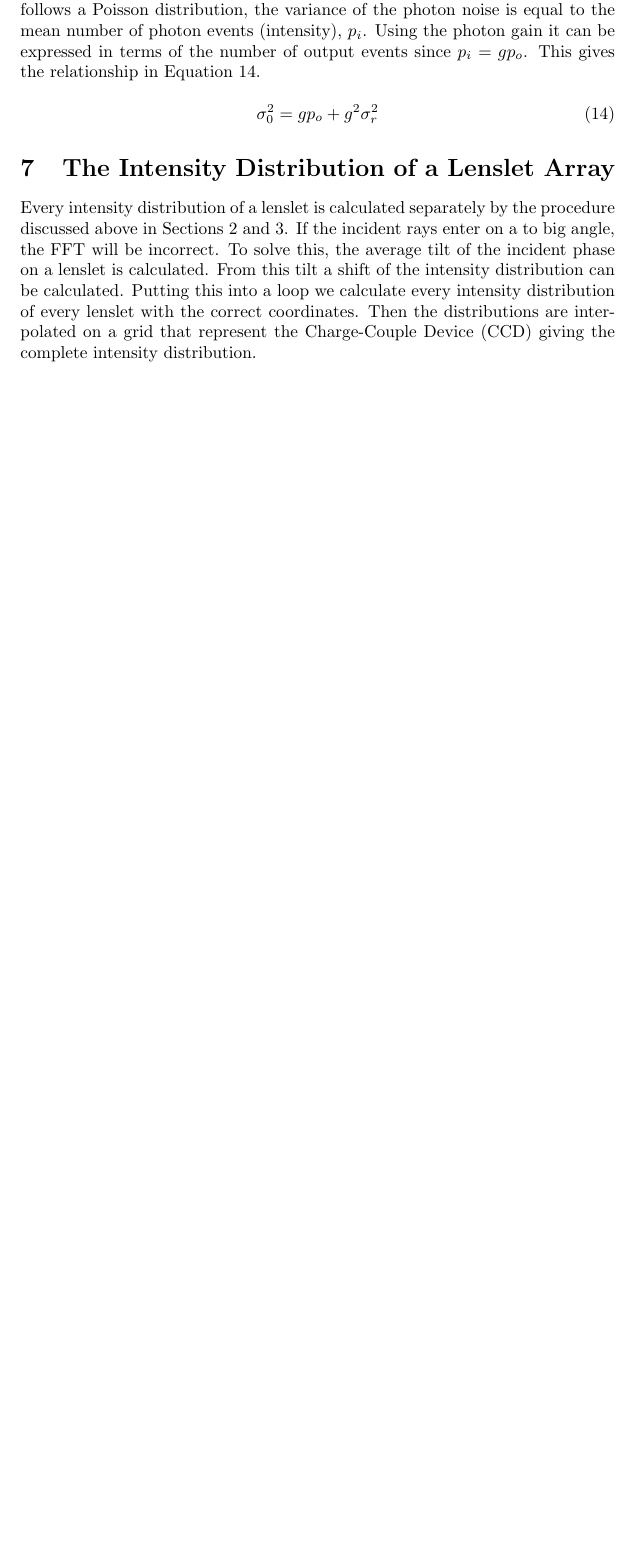
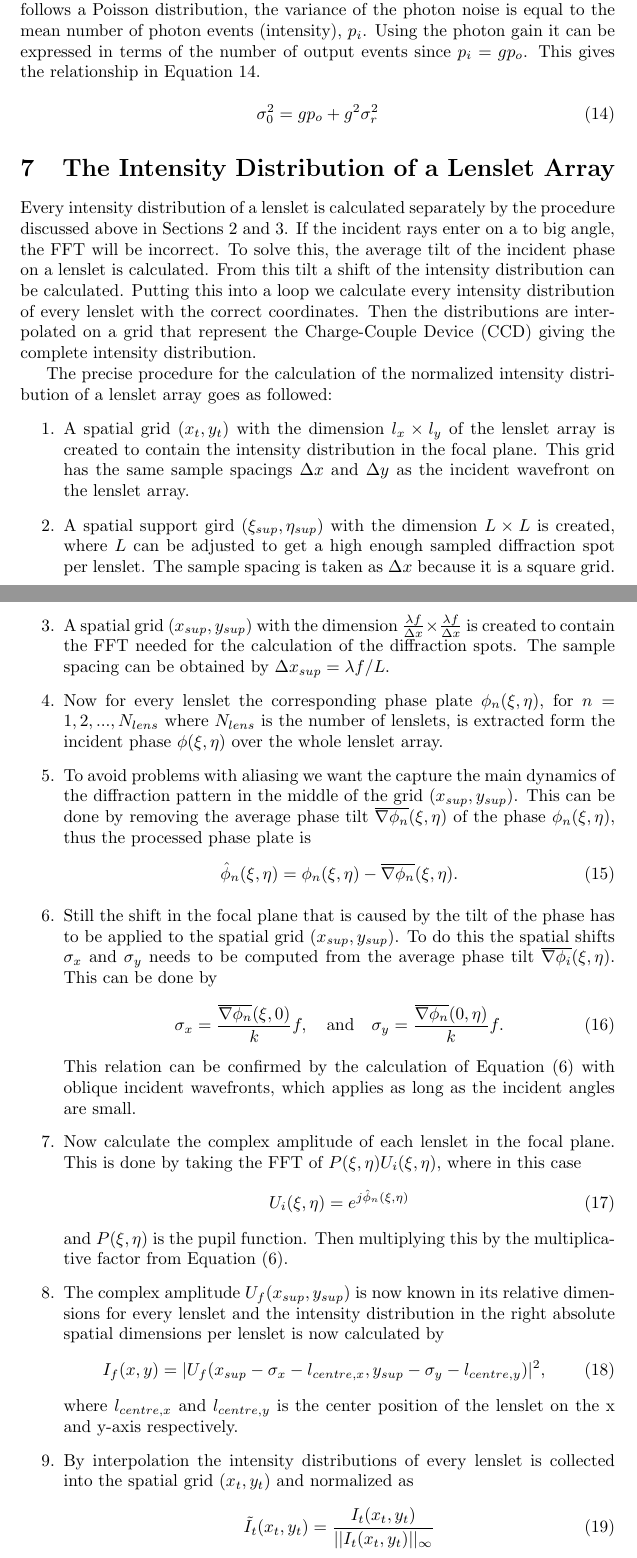
Before and after one commit to faitdivers/pyao, a LaTeX document (doc/WFS/wfs_doc.tex, which reads doc/WFS/LensletArray.tex): part of page 9 of 9 before the commit and two parts of pages 9 and 10 of 10 after it, the two joined at a grey line, cut so that both start at the same text, the shorter picture padded with empty space. Compiled offline with pdfLaTeX.

Commit message:
Added procedure for calculation of the lenslet array

```diff
--- a/doc/WFS/LensletArray.tex
+++ b/doc/WFS/LensletArray.tex
@@ -1,3 +1,44 @@
 \section{The Intensity Distribution of a Lenslet Array}
 Every intensity distribution of a lenslet is calculated separately by the procedure discussed above in Sections \ref{sec:FrApprox} and \ref{sec:DFT}.
 If the incident rays enter on a to big angle, the FFT will be incorrect. To solve this, the average tilt of the incident phase on a lenslet is calculated. From this tilt a shift of the intensity distribution can be calculated. Putting this into a loop we calculate every intensity distribution of every lenslet with the correct coordinates. Then the distributions are interpolated on a grid that represent the Charge-Couple Device (CCD) giving the complete intensity distribution.
+
+The precise procedure for the calculation of the normalized intensity distribution of a lenslet array goes as followed:
+\begin{enumerate}
+	\item
+	A spatial grid ($x_t,y_t$)  with the dimension $l_x \times l_y$ of the lenslet array is created to contain the intensity distribution in the focal plane. This grid has the same sample spacings $\Delta x$ and $\Delta y$ as the incident wavefront on the lenslet array.
+	\item
+	A spatial support gird ($\xi_{sup},\eta_{sup}$) with the dimension $L\times L$ is created, where $L$ can be adjusted to get a high enough sampled diffraction spot per lenslet. The sample spacing is taken as $\Delta x$ because it is a square grid.
+	\item
+	A spatial grid ($x_{sup},y_{sup}$) with the dimension $\frac{\lambda f}{\Delta x} \times \frac{\lambda f}{\Delta x}$ is created to contain the FFT needed for the calculation of the diffraction spots. The sample spacing can be obtained by $\Delta x_{sup} = \lambda f/L$.
+	\item
+	Now for every lenslet the corresponding phase plate $\phi_n(\xi,\eta)$, for $n = 1,2,...,N_{lens}$ where $N_{lens}$ is the number of lenslets, is extracted form the incident phase $\phi(\xi,\eta)$ over the whole lenslet array.
+	\item
+	To avoid problems with aliasing we want the capture the main dynamics of the diffraction pattern in the middle of the grid ($x_{sup},y_{sup}$). This can be done by removing the average phase tilt $\overline{\nabla \phi_n}(\xi,\eta)$ of the phase $\phi_n(\xi,\eta)$, thus the processed phase plate is
+	\begin{equation}
+	\hat{\phi}_n(\xi,\eta) = \phi_n(\xi,\eta) - \overline{\nabla \phi_n}(\xi,\eta).
+	\end{equation}
+	\item
+	Still the shift in the focal plane that is caused by the tilt of the phase has to be applied to the spatial grid ($x_{sup},y_{sup}$). To do this the spatial shifts $\sigma_x$ and $\sigma_y$ needs to be computed from the average phase tilt $\overline{\nabla \phi_i}(\xi,\eta)$. This can be done by
+	\begin{equation}
+	\sigma_x = \frac{\overline{\nabla \phi_n}(\xi,0)}{k}f,~~~\text{and}~~~\sigma_y = \frac{\overline{\nabla \phi_n}(0,\eta)}{k}f.
+	\end{equation}
+	This relation can be confirmed by the calculation of Equation \eqref{eq:fresnel} with oblique incident wavefronts, which applies as long as the incident angles are small.
+	\item
+	Now calculate the complex amplitude of each lenslet in the focal plane. This is done by taking the FFT of $P(\xi,\eta)U_i(\xi,\eta)$, where in this case
+	\begin{equation}
+	U_i(\xi,\eta) = e^{j\hat{\phi}_n(\xi,\eta)}
+	\end{equation}
+	and $P(\xi,\eta)$ is the pupil function. Then multiplying this by the multiplicative factor from Equation \eqref{eq:fresnel}.
+	\item
+	The complex amplitude $U_f(x_{sup},y_{sup})$ is now known in its relative dimensions for every lenslet and the intensity distribution in the right absolute spatial dimensions per lenslet is now calculated by
+	\begin{equation}
+	I_f(x,y)=|U_f(x_{sup} - \sigma_x - l_{centre,x},y_{sup} - \sigma_y - l_{centre,y})|^2,
+	\end{equation}
+	where $l_{centre,x}$ and $l_{centre,y}$ is the center position of the lenslet on the x and y-axis respectively.
+	\item
+	By interpolation the intensity distributions of every lenslet is collected into the spatial grid ($x_t,y_t$) and normalized as
+	\begin{equation}
+	\tilde{I_t}(x_t,y_t) = \frac{I_t(x_t,y_t)}{||I_t(x_t,y_t)||_\infty}
+	\end{equation}
+
+\end{enumerate}
```
Also changed, not shown: doc/WFS/DFT.tex (+1 -0 lines), doc/WFS/FraunhoferApprox.tex (+2 -1 lines), doc/WFS/wfs_doc.pdf.
